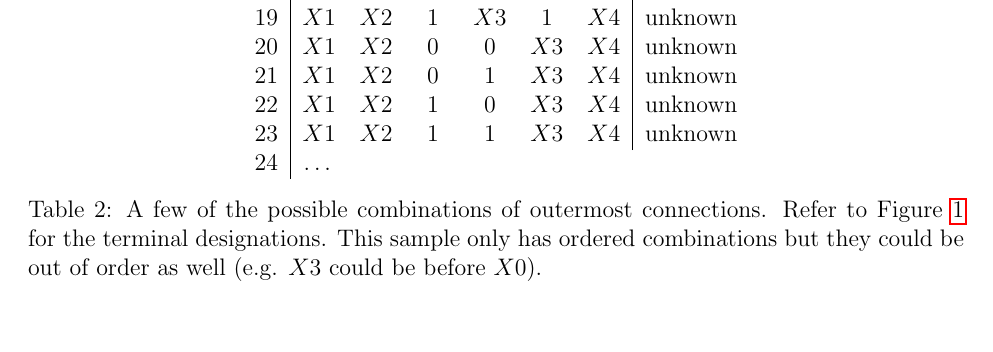
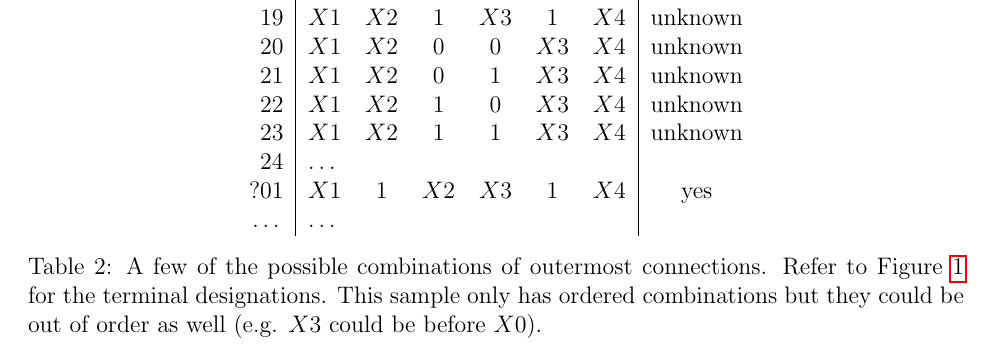
Before and after one commit to jmahler/EECE-144-labs, a LaTeX document (lab8/main.tex): part of page 3 of 6 before the commit and part of page 4 of 6 after it, cut so that both start at the same text, the shorter picture padded with empty space. Compiled offline with pdfLaTeX.

Commit message:
added combination found by Marvanee

```diff
--- a/lab8/main.tex
+++ b/lab8/main.tex
@@ -193,7 +193,9 @@ id&$A$&$B$&$C$&$S0$&$S1$&$S2$&valid?\\
 21 &$X1$&$X2$&$0$&$1$&$X3$&$X4$&unknown\\
 22 &$X1$&$X2$&$1$&$0$&$X3$&$X4$&unknown\\
 23 &$X1$&$X2$&$1$&$1$&$X3$&$X4$&unknown\\
-24 & \ldots
+24 & \multicolumn{6}{l|}{\ldots} & \\
+?01 &$X1$&$1$&$X2$&$X3$&$1$&$X4$&yes\\
+\ldots & \multicolumn{6}{l|}{\ldots} & \\
 \end{tabular}
 \end{tabular}
 \end{center}
```
Also changed, not shown: lab8/main.pdf, 2 other files.
